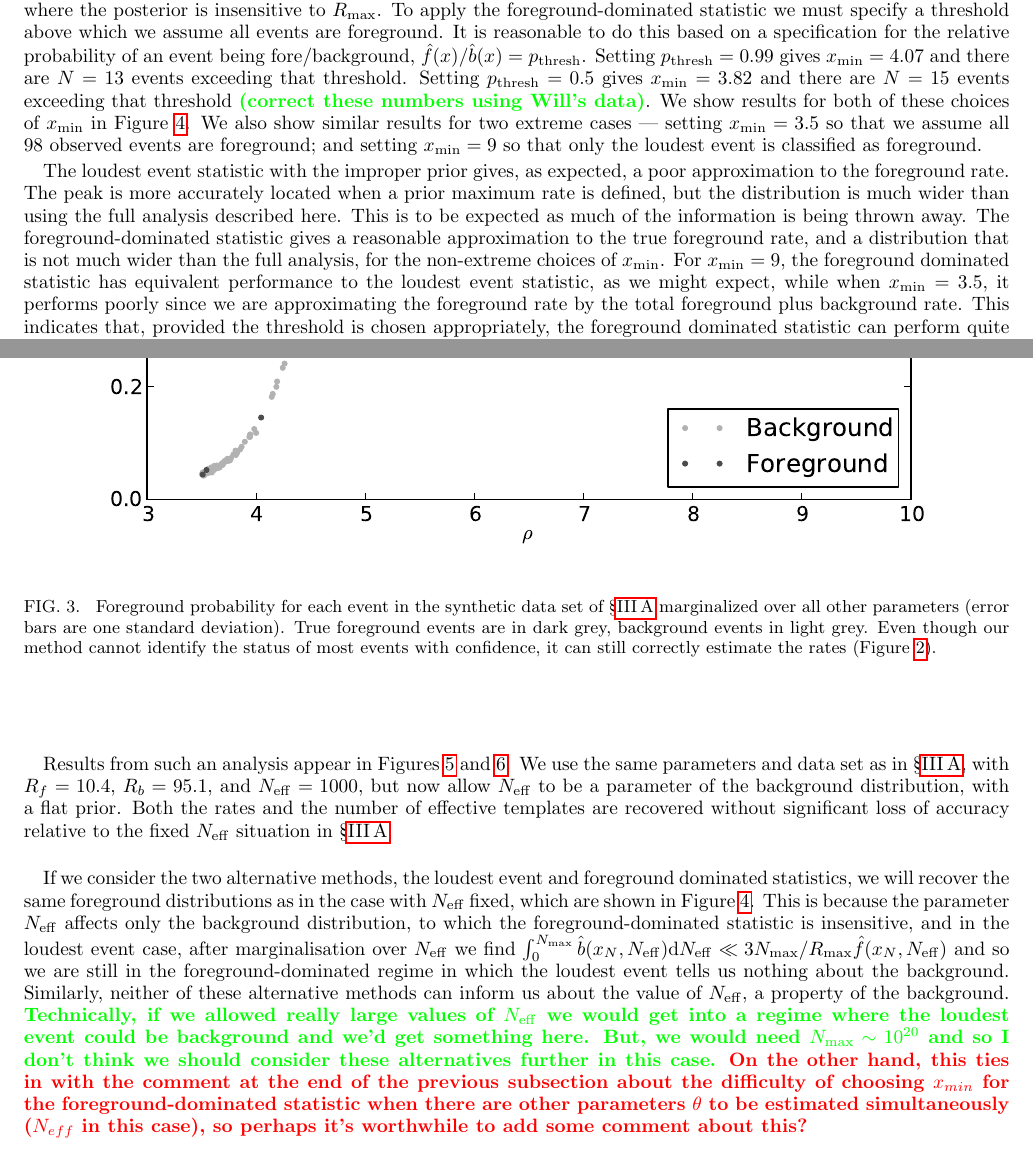
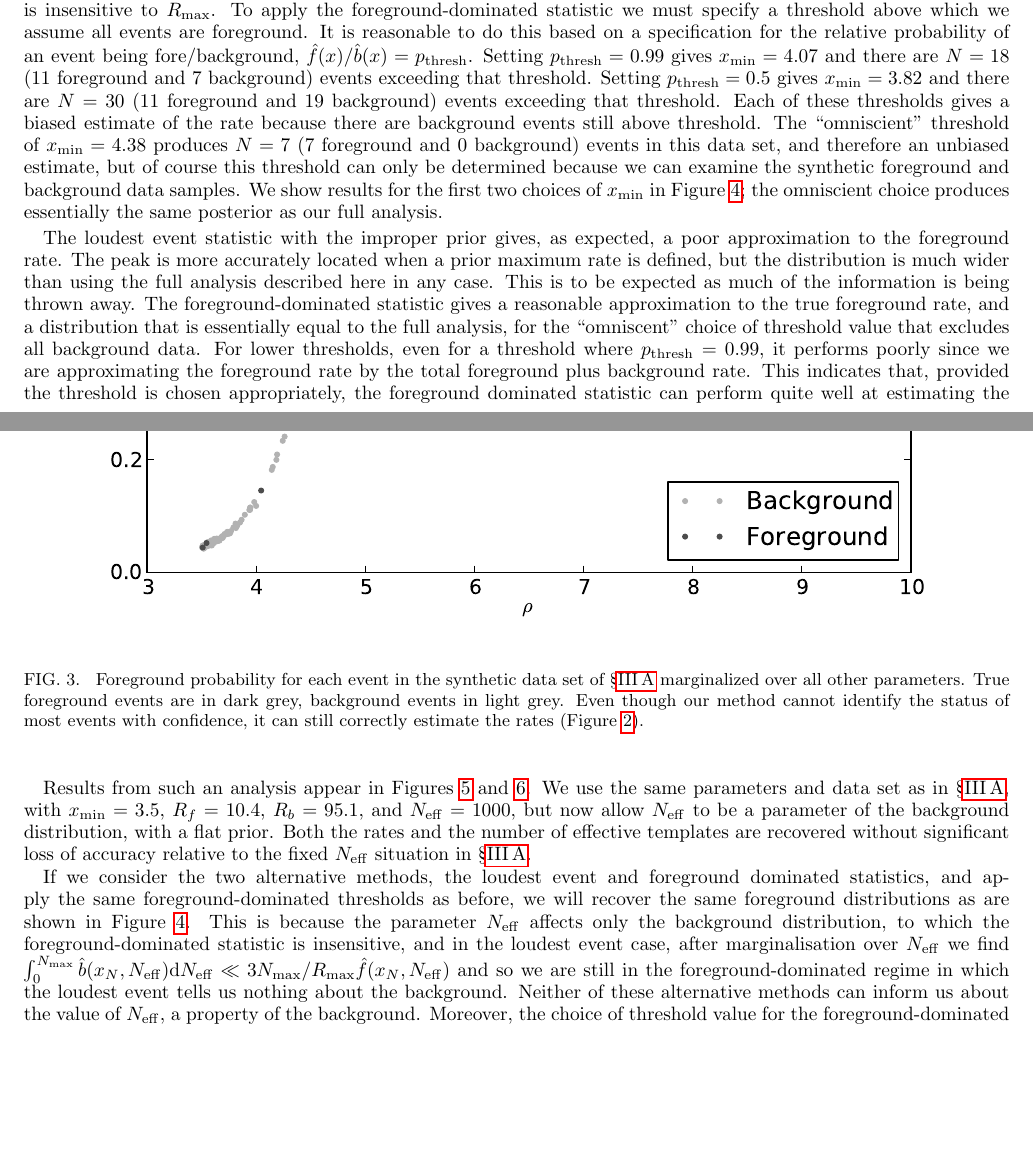
Before and after one commit to farr/Rates, a LaTeX paper (many.tex): two parts of pages 8 and 10 of 22, joined at a grey line, cut so that both start at the same text, the shorter picture padded with empty space. Compiled offline with pdfLaTeX.

Commit message:
Edits complete through SIIIB.

```diff
--- a/many.tex
+++ b/many.tex
@@ -683,27 +688,32 @@ foreground-dominated statistic we must specify a threshold above which
 we assume all events are foreground. It is reasonable to do this based
 on a specification for the relative probability of an event being
 fore/background, $\hat{f}(x)/\hat{b}(x)=p_{\rm thresh}$. Setting
-$p_{\rm thresh}=0.99$ gives $x_{\rm min}=4.07$ and there are $N=13$
-events exceeding that threshold. Setting $p_{\rm thresh}=0.5$ gives
-$x_{\rm min}=3.82$ and there are $N=15$ events exceeding that
-threshold \jon{(correct these numbers using Will's data)}. We show
-results for both of these choices of $x_{\rm min}$ in
-Figure~\ref{fig:altmeth}. We also show similar results for two extreme
-cases --- setting $x_{\rm min}=3.5$ so that we assume all $98$
-observed events are foreground; and setting $x_{\rm min}=9$ so that
-only the loudest event is classified as foreground.
+$p_{\rm thresh}=0.99$ gives $x_{\rm min}=4.07$ and there are $N=18$
+(11 foreground and 7 background) events exceeding that
+threshold. Setting $p_{\rm thresh}=0.5$ gives $x_{\rm min}=3.82$ and
+there are $N=30$ (11 foreground and 19 background) events exceeding
+that threshold.  Each of these thresholds gives a biased estimate of
+the rate because there are background events still above threshold.
+The ``omniscient'' threshold of $x_\mathrm{min} = 4.38$ produces $N=7$
+(7 foreground and 0 background) events in this data set, and therefore
+an unbiased estimate, but of course this threshold can only be
+determined because we can examine the synthetic foreground and
+background data samples.  We show results for the first two choices of
+$x_{\rm min}$ in Figure~\ref{fig:altmeth}; the omniscient choice
+produces essentially the same posterior as our full analysis.
 
 The loudest event statistic with the improper prior gives, as
 expected, a poor approximation to the foreground rate. The peak is
 more accurately located when a prior maximum rate is defined, but the
-distribution is much wider than using the full analysis described
-here. This is to be expected as much of the information is being
-thrown away. The foreground-dominated statistic gives a reasonable
-approximation to the true foreground rate, and a distribution that is
-not much wider than the full analysis, for the non-extreme choices of
-$x_{\rm min}$. For $x_{\rm min}=9$, the foreground dominated statistic
-has equivalent performance to the loudest event statistic, as we might
-expect, while when $x_{\rm min}=3.5$, it performs poorly since we are
+distribution is much wider than using the full analysis described here
+in any case. This is to be expected as much of the information is
+being thrown away. The foreground-dominated statistic gives a
+reasonable approximation to the true foreground rate, and a
+distribution that is essentially equal to the full analysis, for the
+``omniscent'' choice of threshold value that excludes all background
+data. For lower thresholds, even for a threshold where
+$p_\mathrm{thresh} = 0.99$, it performs poorly since we are
 approximating the foreground rate by the total foreground plus
-background rate. This indicates that, provided the threshold is chosen
-appropriately, the foreground dominated statistic can perform quite
+background rate.  This indicates that, provided the threshold is
+chosen appropriately, the foreground dominated statistic can perform
+quite well at estimating the rate---but choosing this threshold
@@ -738,11 +741,10 @@ therefore lead to narrower posteriors in general.
   \caption{\label{fig:analytic-rate-foreground-probs} Foreground
     probability for each event in the synthetic data set of \S
     \ref{sec:analytic-GW-example} marginalized over all other
-    parameters (error bars are one standard deviation).  True
-    foreground events are in dark grey, background events in light
-    grey.  Even though our method cannot identify the status of most
-    events with confidence, it can still correctly estimate the rates
-    (Figure \ref{fig:analytic-rate-recovery}).}
+    parameters.  True foreground events are in dark grey, background
+    events in light grey.  Even though our method cannot identify the
+    status of most events with confidence, it can still correctly
+    estimate the rates (Figure \ref{fig:analytic-rate-recovery}).}
 \end{figure}
 
 \begin{figure}
@@ -784,35 +794,30 @@ background cumulative distribution:
 
 Results from such an analysis appear in Figures \ref{fig:rates-nt} and
 \ref{fig:ntemplates}.  We use the same parameters and data set as in
-\S \ref{sec:analytic-GW-example}, with $R_f = 10.4$, $R_b = 95.1$, and
-$N_\mathrm{eff} = 1000$, but now allow $N_\mathrm{eff}$ to be a
-parameter of the background distribution, with a flat prior.  Both the
-rates and the number of effective templates are recovered without
-significant loss of accuracy relative to the fixed $N_\mathrm{eff}$
-situation in \S \ref{sec:analytic-GW-example}.
+\S \ref{sec:analytic-GW-example}, with $x_\mathrm{min} = 3.5$, $R_f =
+10.4$, $R_b = 95.1$, and $N_\mathrm{eff} = 1000$, but now allow
+$N_\mathrm{eff}$ to be a parameter of the background distribution,
+with a flat prior.  Both the rates and the number of effective
+templates are recovered without significant loss of accuracy relative
+to the fixed $N_\mathrm{eff}$ situation in \S
+\ref{sec:analytic-GW-example}.
 
 If we consider the two alternative methods, the loudest event and
-foreground dominated statistics, we will recover the same foreground
-distributions as in the case with $N_{\rm eff}$ fixed, which are shown
-in Figure~\ref{fig:altmeth}. This is because the parameter $N_{\rm
-  eff}$ affects only the background distribution, to which the
-foreground-dominated statistic is insensitive, and in the loudest
-event case, after marginalisation over $N_{\rm eff}$ we find
-$\int_0^{N_{\rm max}} \hat{b}(x_N,N_{\rm eff}) {\rm d}N_{\rm eff} \ll
-3 N_{\rm max}/R_{\rm max} \hat{f}(x_N, N_{\rm eff})$ and so we are
-still in the foreground-dominated regime in which the loudest event
-tells us nothing about the background. Similarly, neither of these
-alternative methods can inform us about the value of $N_{\rm eff}$, a
-property of the background. \jon{Technically, if we allowed really
-  large values of $N_{\rm eff}$ we would get into a regime where the
-  loudest event could be background and we'd get something here. But,
-  we would need $N_{\rm max} \sim 10^{20}$ and so I don't think we
-  should consider these alternatives further in this case.} \ilya{On
-  the other hand, this ties in with the comment at the end of the
-  previous subsection about the difficulty of choosing $x_{min}$ for
-  the foreground-dominated statistic when there are other parameters
-  $\theta$ to be estimated simultaneously ($N_{eff}$ in this case), so
-  perhaps it's worthwhile to add some comment about this?}
+foreground dominated statistics, and apply the same
+foreground-dominated thresholds as before, we will recover the same
+foreground distributions as are shown in Figure~\ref{fig:altmeth}.
+This is because the parameter $N_{\rm eff}$ affects only the
+background distribution, to which the foreground-dominated statistic
+is insensitive, and in the loudest event case, after marginalisation
+over $N_{\rm eff}$ we find $\int_0^{N_{\rm max}} \hat{b}(x_N,N_{\rm
+  eff}) {\rm d}N_{\rm eff} \ll 3 N_{\rm max}/R_{\rm max} \hat{f}(x_N,
+N_{\rm eff})$ and so we are still in the foreground-dominated regime
+in which the loudest event tells us nothing about the background.
+Neither of these alternative methods can inform us about the value of
+$N_{\rm eff}$, a property of the background.  Moreover, the choice of
+threshold value for the foreground-dominated statistic becomes
+significantly more complicated in this case, since $p_\mathrm{thresh}$
+now depends on $N_\mathrm{eff}$.
 
 \begin{figure}
   \includegraphics[width=\columnwidth]{rates-nt}
```
Also changed, not shown: many.bib (+66 -55 lines), manyNotes.bib (+2 -3 lines), AltMethodComp.pdf, many.pdf, many.tex (114 more changed lines).
